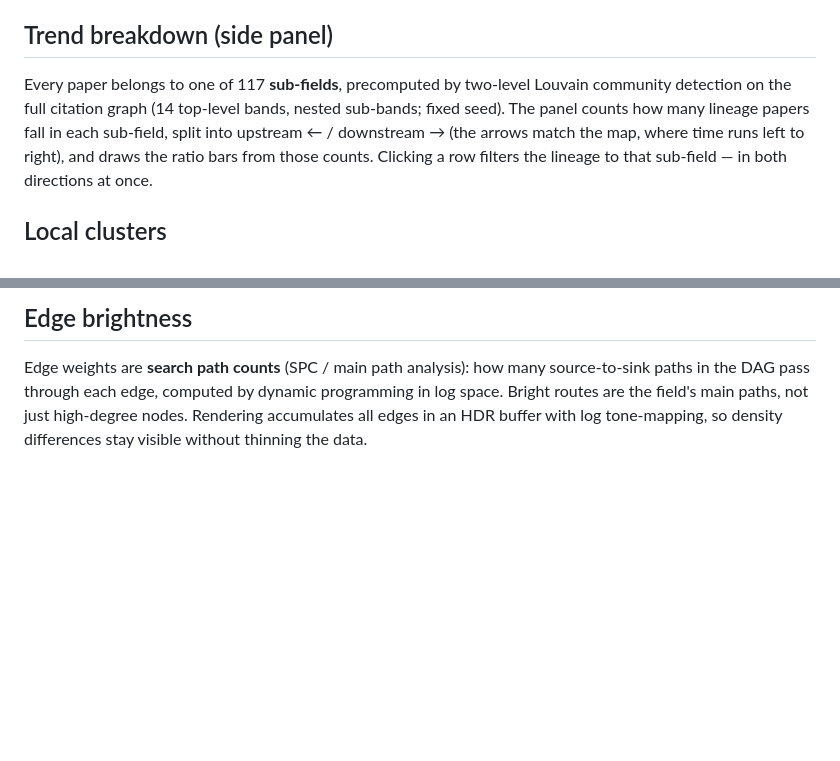
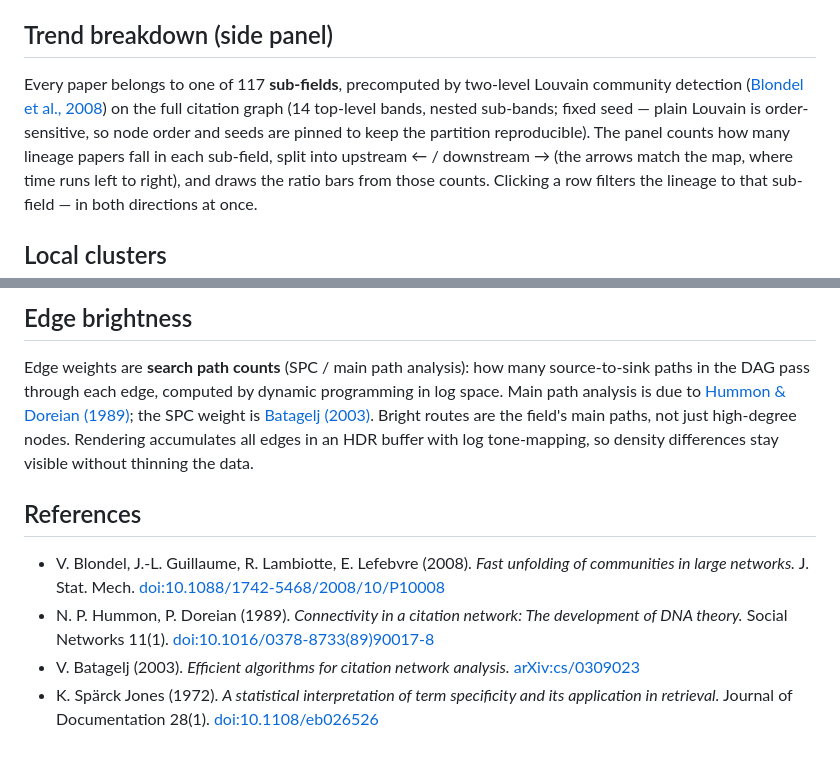
Before and after one commit to mytkymt/paper-lineage, a Markdown page: docs/lineage.md, 2 parts joined by grey strips. Drawn GitHub-style; blank space fills up the shorter version.

Commit message:
lineage.md: cite the original papers for the borrowed methods
Louvain (Blondel et al. 2008), main path analysis (Hummon & Doreian
1989), SPC weights (Batagelj 2003), TF-IDF (Sparck Jones 1972), plus a
References section.

Co-Authored-By: Claude Opus 5 <noreply@anthropic.com>

```diff
--- a/docs/lineage.md
+++ b/docs/lineage.md
@@ -34,8 +34,10 @@ itself is the lineage; everything else dims.
 ## Trend breakdown (side panel)
 
 Every paper belongs to one of 117 **sub-fields**, precomputed by two-level
-Louvain community detection on the full citation graph (14 top-level bands,
-nested sub-bands; fixed seed). The panel counts how many lineage papers fall in
+Louvain community detection ([Blondel et al., 2008](https://doi.org/10.1088/1742-5468/2008/10/P10008))
+on the full citation graph (14 top-level bands, nested sub-bands; fixed seed —
+plain Louvain is order-sensitive, so node order and seeds are pinned to keep the
+partition reproducible). The panel counts how many lineage papers fall in
 each sub-field, split into upstream ← / downstream → (the arrows match the map,
 where time runs left to right), and draws the ratio bars
 from those counts. Clicking a row filters the lineage to that sub-field — in
@@ -73,6 +77,22 @@ points as the only encoding.
 
 Edge weights are **search path counts** (SPC / main path analysis): how many
 source-to-sink paths in the DAG pass through each edge, computed by dynamic
-programming in log space. Bright routes are the field's main paths, not just
+programming in log space. Main path analysis is due to
+[Hummon & Doreian (1989)](https://doi.org/10.1016/0378-8733(89)90017-8); the SPC
+weight is [Batagelj (2003)](https://arxiv.org/abs/cs/0309023). Bright routes are the field's main paths, not just
 high-degree nodes. Rendering accumulates all edges in an HDR buffer with log
 tone-mapping, so density differences stay visible without thinning the data.
+
+## References
+
+- V. Blondel, J.-L. Guillaume, R. Lambiotte, E. Lefebvre (2008).
+  *Fast unfolding of communities in large networks.* J. Stat. Mech.
+  [doi:10.1088/1742-5468/2008/10/P10008](https://doi.org/10.1088/1742-5468/2008/10/P10008)
+- N. P. Hummon, P. Doreian (1989). *Connectivity in a citation network: The
+  development of DNA theory.* Social Networks 11(1).
+  [doi:10.1016/0378-8733(89)90017-8](https://doi.org/10.1016/0378-8733(89)90017-8)
+- V. Batagelj (2003). *Efficient algorithms for citation network analysis.*
+  [arXiv:cs/0309023](https://arxiv.org/abs/cs/0309023)
+- K. Spärck Jones (1972). *A statistical interpretation of term specificity and
+  its application in retrieval.* Journal of Documentation 28(1).
+  [doi:10.1108/eb026526](https://doi.org/10.1108/eb026526)
```
Also changed, not shown: other parts of docs/lineage.md (+5 -3 lines).
